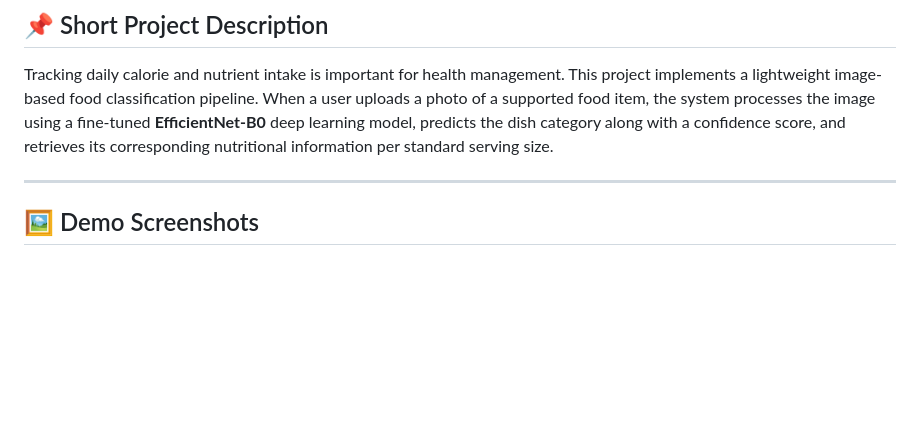
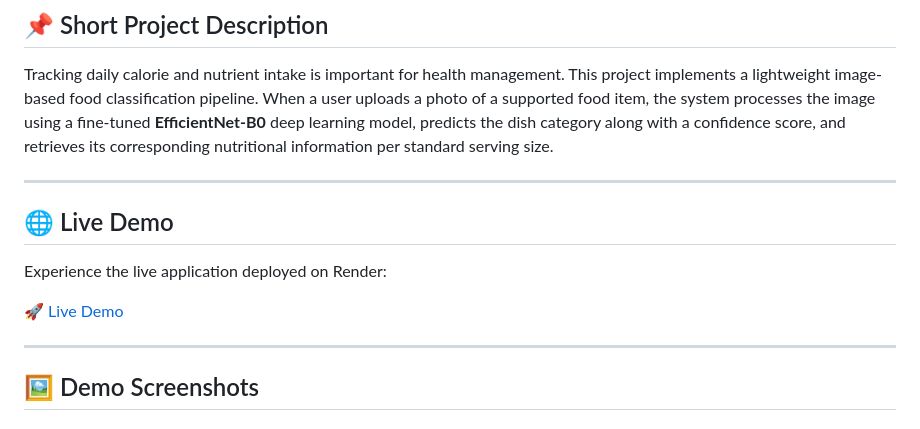
Before and after one commit to rithikesh18-rk/deep-learning, a Markdown page: AI-Food-Calorie-Nutrition/README.md, the part around the change. Rendered like a GitHub page; blank space fills up the shorter version.

Commit message:
Add Live Demo section with Render app URL to README.md

```diff
--- a/AI-Food-Calorie-Nutrition/README.md
+++ b/AI-Food-Calorie-Nutrition/README.md
@@ -7,6 +7,14 @@ An end-to-end Computer Vision and Deep Learning application designed for college
 ## 📌 Short Project Description
 
 Tracking daily calorie and nutrient intake is important for health management. This project implements a lightweight image-based food classification pipeline. When a user uploads a photo of a supported food item, the system processes the image using a fine-tuned **EfficientNet-B0** deep learning model, predicts the dish category along with a confidence score, and retrieves its corresponding nutritional information per standard serving size.
+
+---
+
+## 🌐 Live Demo
+
+Experience the live application deployed on Render:
+
+[🚀 Live Demo](https://deep-learning-ap09.onrender.com/)
 
 ---
 
```
